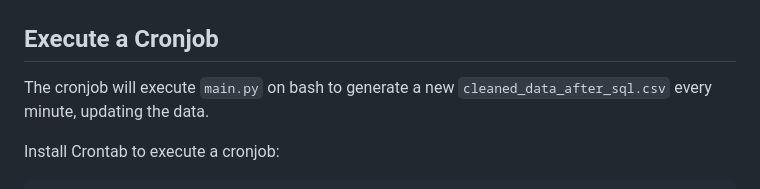
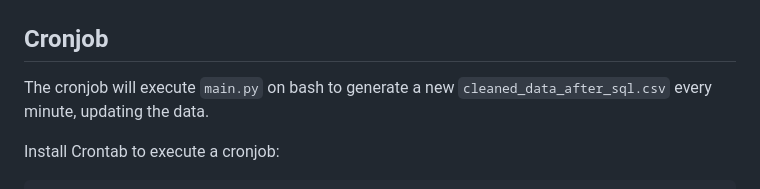
Before and after one commit to denisse-orellana/code_challenge, a Markdown page: README.md, the part around the change. Rendered like a GitHub page.

````diff
--- a/README.md
+++ b/README.md
@@ -135,7 +135,7 @@ Check the schema and the preview from BigQuery:
 
 <p align="left"><img width="100%" src="./images/data_bigquery.png"></p>
 
-## Execute a Cronjob
+## Cronjob
 The cronjob will execute ```main.py``` on bash to generate a new ```cleaned_data_after_sql.csv``` every minute, updating the data.
 
 Install Crontab to execute a cronjob:
````
